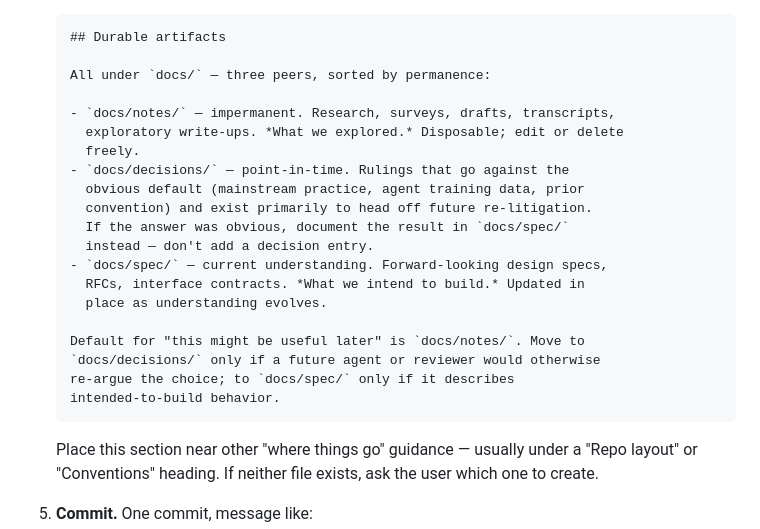
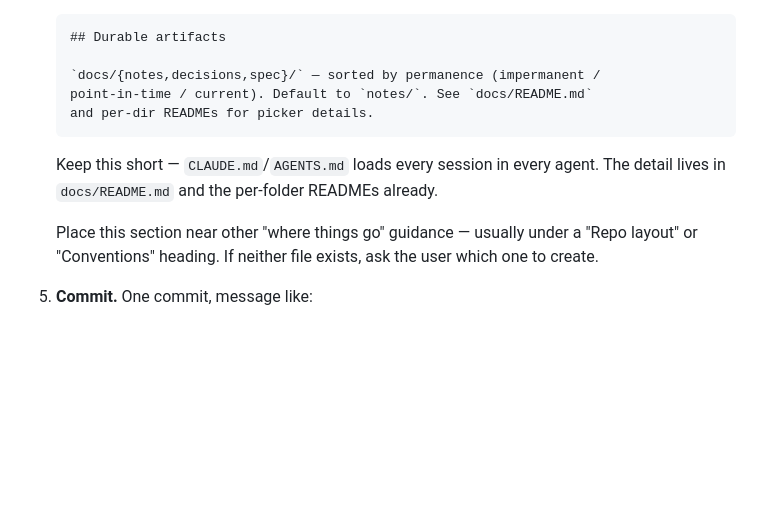
Before and after one commit to ace-rs/school, a Markdown page: skills/ace-docs/SKILL.md, the part around the change. Rendered like a GitHub page; blank space fills up the shorter version.

````diff
--- a/skills/ace-docs/SKILL.md
+++ b/skills/ace-docs/SKILL.md
@@ -81,25 +81,14 @@ Don't run when:
    ```markdown
    ## Durable artifacts
 
-   All under `docs/` — three peers, sorted by permanence:
+   `docs/{notes,decisions,spec}/` — sorted by permanence (impermanent /
+   point-in-time / current). Default to `notes/`. See `docs/README.md`
+   and per-dir READMEs for picker details.
+   ```
 
-   - `docs/notes/` — impermanent. Research, surveys, drafts, transcripts,
-     exploratory write-ups. *What we explored.* Disposable; edit or delete
-     freely.
-   - `docs/decisions/` — point-in-time. Rulings that go against the
-     obvious default (mainstream practice, agent training data, prior
-     convention) and exist primarily to head off future re-litigation.
-     If the answer was obvious, document the result in `docs/spec/`
-     instead — don't add a decision entry.
-   - `docs/spec/` — current understanding. Forward-looking design specs,
-     RFCs, interface contracts. *What we intend to build.* Updated in
-     place as understanding evolves.
-
-   Default for "this might be useful later" is `docs/notes/`. Move to
-   `docs/decisions/` only if a future agent or reviewer would otherwise
-   re-argue the choice; to `docs/spec/` only if it describes
-   intended-to-build behavior.
-   ```
+   Keep this short — `CLAUDE.md`/`AGENTS.md` loads every session in every
+   agent. The detail lives in `docs/README.md` and the per-folder READMEs
+   already.
 
    Place this section near other "where things go" guidance — usually
    under a "Repo layout" or "Conventions" heading. If neither file
````
Also changed, not shown: CLAUDE.md (+3 -16 lines).
